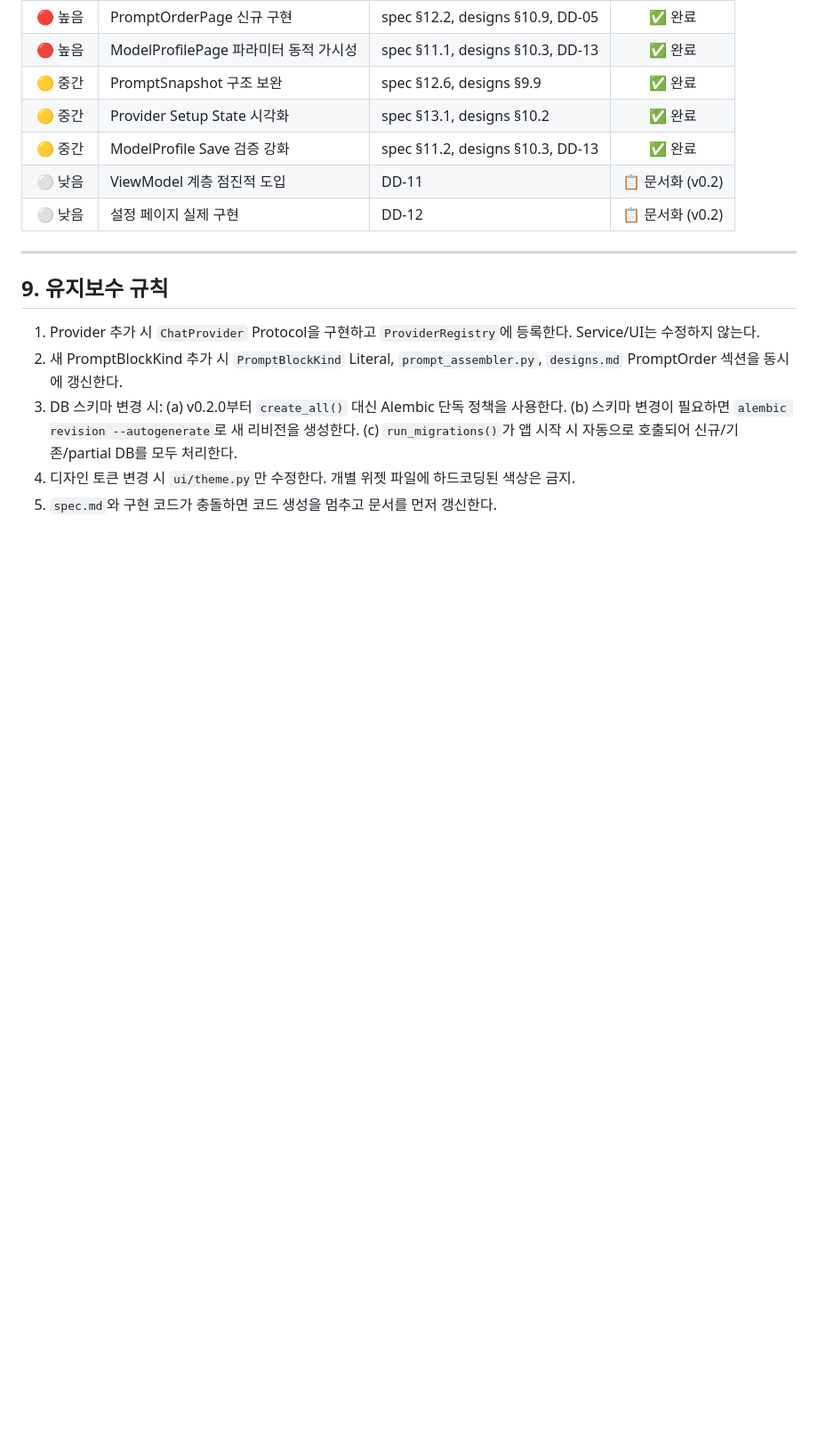
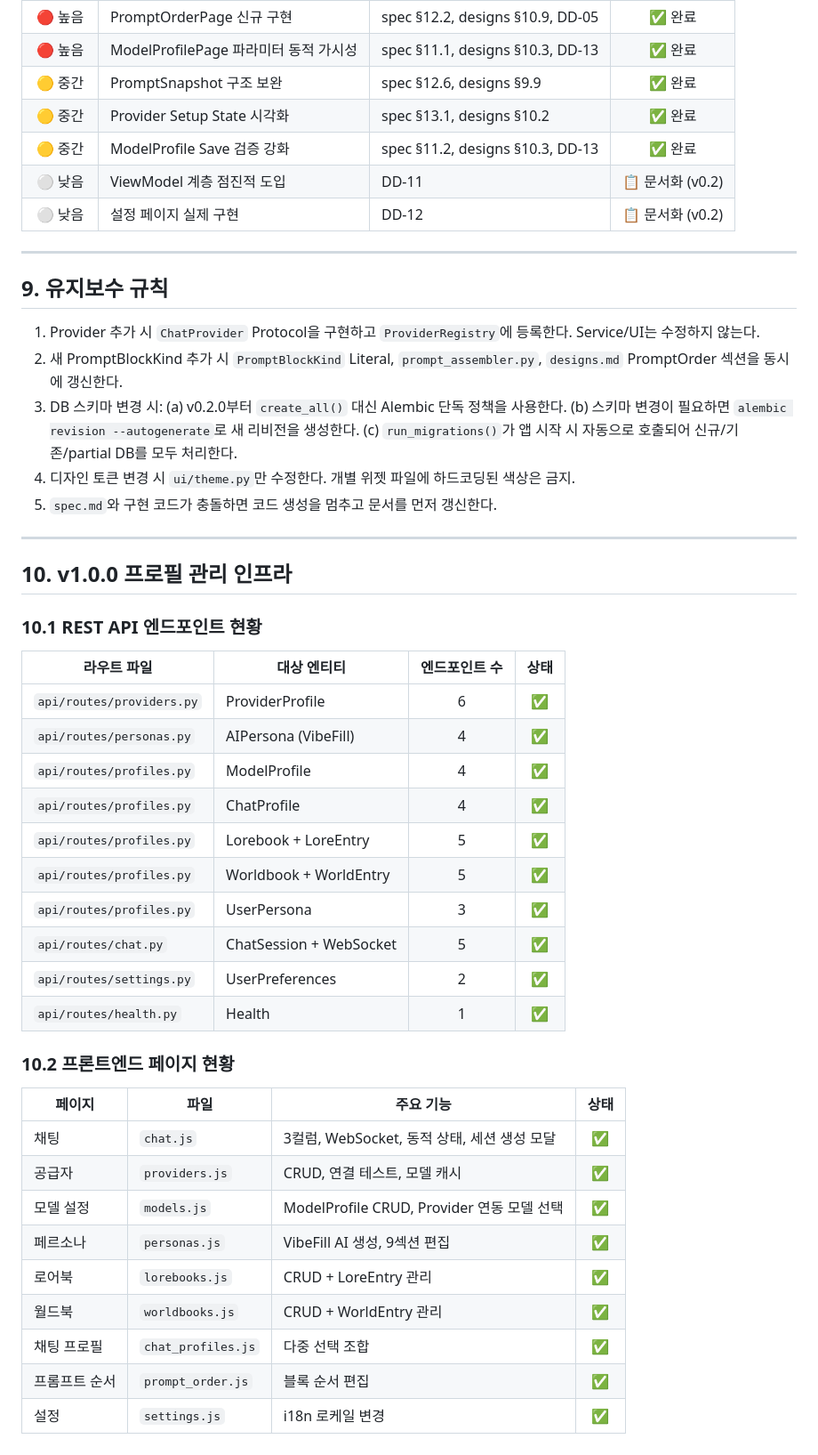
Before and after one commit to Yupkidangju/chitchat, a Markdown page: implementation_summary.md, the part around the change. Shown at 89% size. Drawn GitHub-style; blank space fills up the shorter version.

```diff
--- a/implementation_summary.md
+++ b/implementation_summary.md
@@ -300,3 +300,36 @@ v0.3.0 i18n + 설정 시스템                       ✅ 완료 (357키 × 5개
 3. DB 스키마 변경 시: (a) v0.2.0부터 `create_all()` 대신 Alembic 단독 정책을 사용한다. (b) 스키마 변경이 필요하면 `alembic revision --autogenerate`로 새 리비전을 생성한다. (c) `run_migrations()`가 앱 시작 시 자동으로 호출되어 신규/기존/partial DB를 모두 처리한다.
 4. 디자인 토큰 변경 시 `ui/theme.py`만 수정한다. 개별 위젯 파일에 하드코딩된 색상은 금지.
 5. `spec.md`와 구현 코드가 충돌하면 코드 생성을 멈추고 문서를 먼저 갱신한다.
+
+---
+
+## 10. v1.0.0 프로필 관리 인프라
+
+### 10.1 REST API 엔드포인트 현황
+
+| 라우트 파일 | 대상 엔티티 | 엔드포인트 수 | 상태 |
+|---|---|:---:|:---:|
+| `api/routes/providers.py` | ProviderProfile | 6 | ✅ |
+| `api/routes/personas.py` | AIPersona (VibeFill) | 4 | ✅ |
+| `api/routes/profiles.py` | ModelProfile | 4 | ✅ |
+| `api/routes/profiles.py` | ChatProfile | 4 | ✅ |
+| `api/routes/profiles.py` | Lorebook + LoreEntry | 5 | ✅ |
+| `api/routes/profiles.py` | Worldbook + WorldEntry | 5 | ✅ |
+| `api/routes/profiles.py` | UserPersona | 3 | ✅ |
+| `api/routes/chat.py` | ChatSession + WebSocket | 5 | ✅ |
+| `api/routes/settings.py` | UserPreferences | 2 | ✅ |
+| `api/routes/health.py` | Health | 1 | ✅ |
+
+### 10.2 프론트엔드 페이지 현황
+
+| 페이지 | 파일 | 주요 기능 | 상태 |
+|---|---|---|:---:|
+| 채팅 | `chat.js` | 3컬럼, WebSocket, 동적 상태, 세션 생성 모달 | ✅ |
+| 공급자 | `providers.js` | CRUD, 연결 테스트, 모델 캐시 | ✅ |
+| 모델 설정 | `models.js` | ModelProfile CRUD, Provider 연동 모델 선택 | ✅ |
+| 페르소나 | `personas.js` | VibeFill AI 생성, 9섹션 편집 | ✅ |
+| 로어북 | `lorebooks.js` | CRUD + LoreEntry 관리 | ✅ |
+| 월드북 | `worldbooks.js` | CRUD + WorldEntry 관리 | ✅ |
+| 채팅 프로필 | `chat_profiles.js` | 다중 선택 조합 | ✅ |
+| 프롬프트 순서 | `prompt_order.js` | 블록 순서 편집 | ✅ |
+| 설정 | `settings.js` | i18n 로케일 변경 | ✅ |
```
Also changed, not shown: CHANGELOG.md (+3 -0 lines), designs.md (+39 -0 lines).
